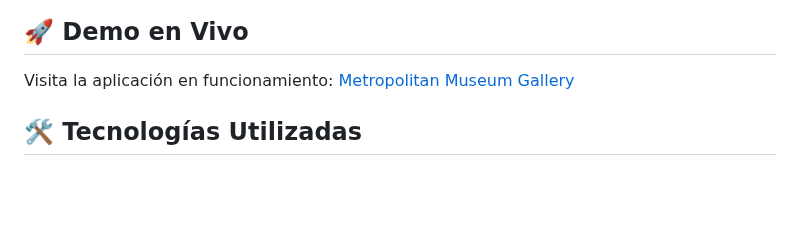
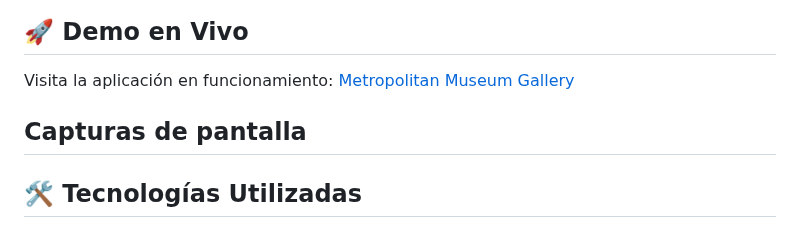
Before and after one commit to Yhwrr/Nueva-carpeta, a Markdown page: README.md, the part around the change. Rendered like a GitHub page; blank space fills up the shorter version.

```diff
--- a/README.md
+++ b/README.md
@@ -28,6 +28,10 @@ Una aplicación web moderna e interactiva para explorar la colección del Metrop
 ## 🚀 Demo en Vivo
 
 Visita la aplicación en funcionamiento: [Metropolitan Museum Gallery](https://yhwrr.github.io/Nueva-carpeta/)
+
+## Capturas de pantalla
+
+
 
 ## 🛠️ Tecnologías Utilizadas
 
```
